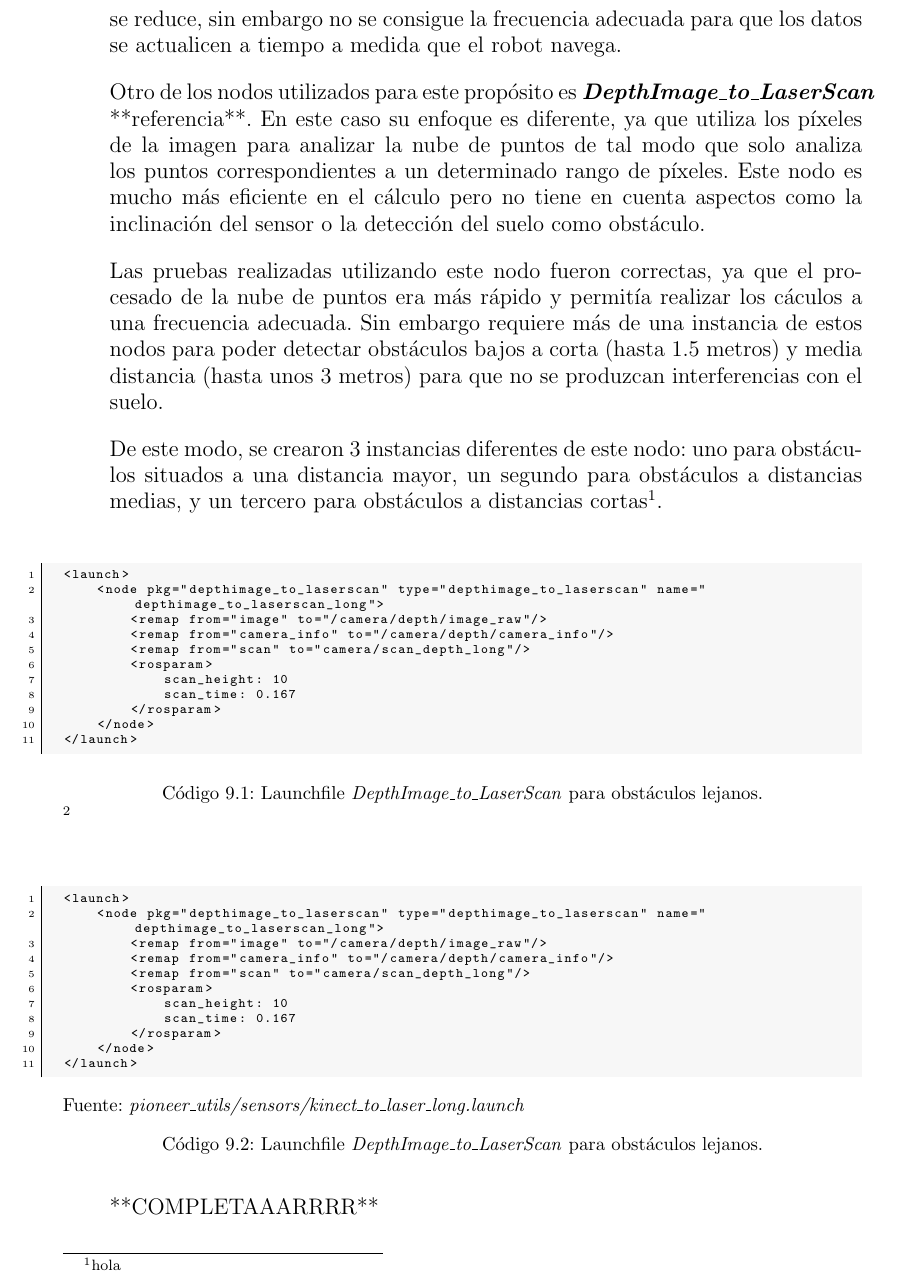
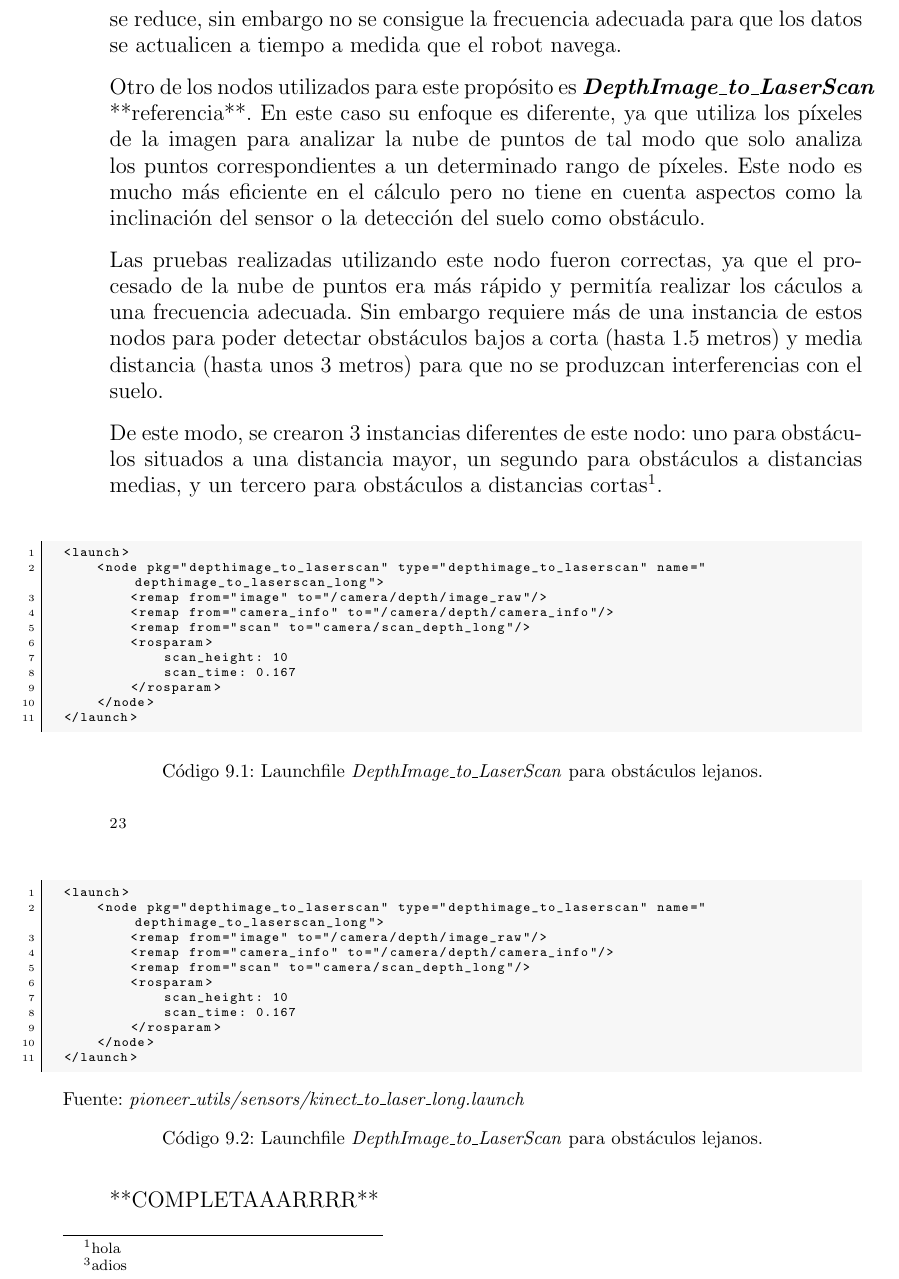
Before and after one commit to danimtb/TFG_pioneer3at, a LaTeX thesis (TFG.tex, which reads capitulos/implementacion.tex): part of page 117 of 140, cut so that both start at the same text. Compiled offline with pdfLaTeX; the source files are stored in an older character set and shown here as Unicode.

Commit message:
txs auto checkin

```diff
--- a/capitulos/implementacion.tex
+++ b/capitulos/implementacion.tex
@@ -247,8 +247,9 @@ De este modo, se crearon 3 instancias diferentes de este nodo: uno para obstácu
     </node>
 </launch>
 \end{lstlisting}
-\caption{Launchfile \textit{DepthImage\_to\_LaserScan} para obstáculos lejanos.}\footnote{adios}
-\end{code}
+\caption{Launchfile \textit{DepthImage\_to\_LaserScan} para obstáculos lejanos.}
+\end{code}\footnotemark
+\footnote{adios}
 
 \begin{code}[!htp]
 \begin{lstlisting}[style=launch]
```
